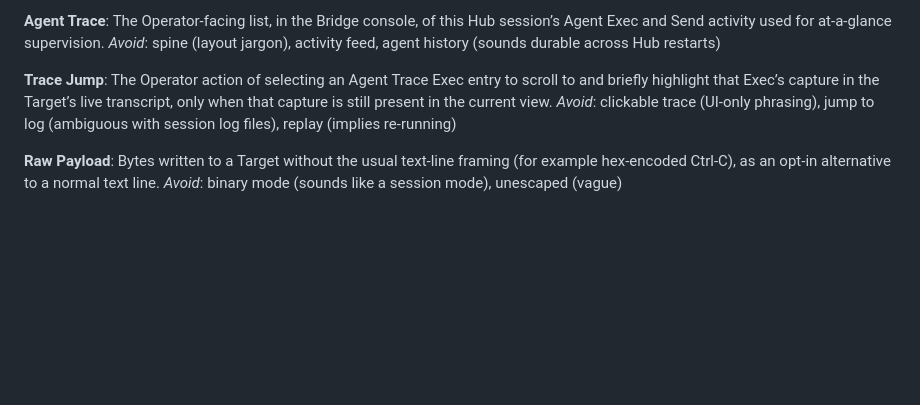
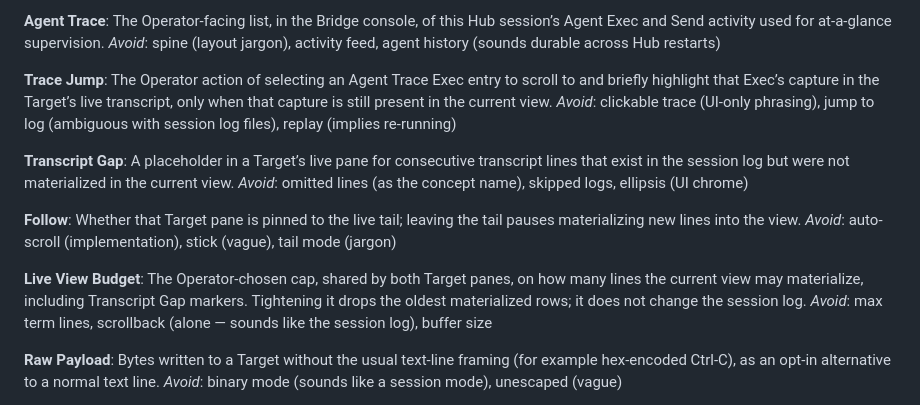
Before and after one commit to tt33415366/serial-bridge-mcp, a Markdown page: CONTEXT.md, the part around the change. Drawn GitHub-style; blank space fills up the shorter version.

Commit message:
Define live transcript view terminology.
Co-authored-by: Cursor <cursoragent@cursor.com>

```diff
--- a/CONTEXT.md
+++ b/CONTEXT.md
@@ -68,6 +68,18 @@ _Avoid_: spine (layout jargon), activity feed, agent history (sounds durable acr
 The Operator action of selecting an Agent Trace Exec entry to scroll to and briefly highlight that Exec’s capture in the Target’s live transcript, only when that capture is still present in the current view.
 _Avoid_: clickable trace (UI-only phrasing), jump to log (ambiguous with session log files), replay (implies re-running)
 
+**Transcript Gap**:
+A placeholder in a Target’s live pane for consecutive transcript lines that exist in the session log but were not materialized in the current view.
+_Avoid_: omitted lines (as the concept name), skipped logs, ellipsis (UI chrome)
+
+**Follow**:
+Whether that Target pane is pinned to the live tail; leaving the tail pauses materializing new lines into the view.
+_Avoid_: auto-scroll (implementation), stick (vague), tail mode (jargon)
+
+**Live View Budget**:
+The Operator-chosen cap, shared by both Target panes, on how many lines the current view may materialize, including Transcript Gap markers. Tightening it drops the oldest materialized rows; it does not change the session log.
+_Avoid_: max term lines, scrollback (alone — sounds like the session log), buffer size
+
 **Raw Payload**:
 Bytes written to a Target without the usual text-line framing (for example hex-encoded Ctrl-C), as an opt-in alternative to a normal text line.
 _Avoid_: binary mode (sounds like a session mode), unescaped (vague)
```
